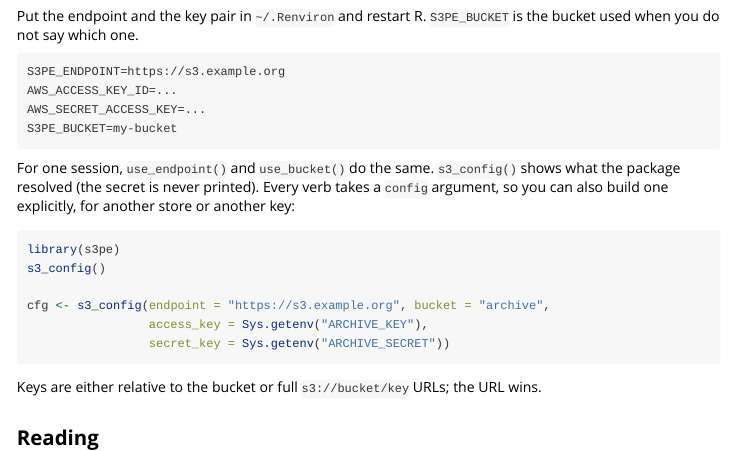
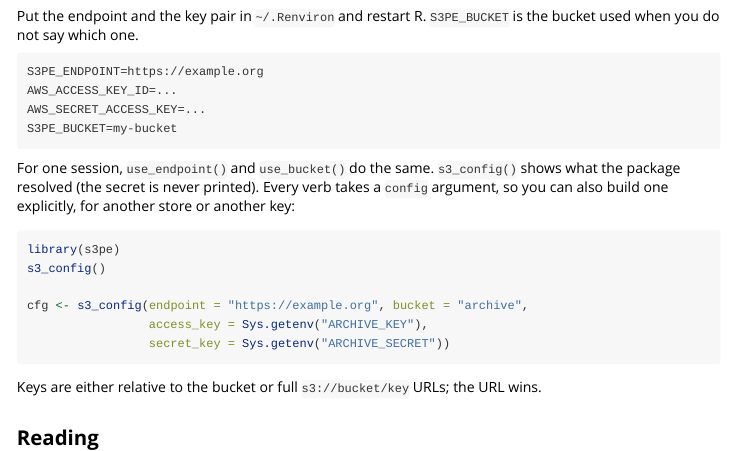
Before and after one commit to StrategicProjects/s3pe, an R Markdown document (r/vignettes/s3pe.Rmd): the page in a window 1100 px wide, from 250 px down. Rendered offline with R 4.5, knitr and Pandoc, with nearby package versions.

Commit message:
r: resolvable example host in the vignette
Co-Authored-By: Claude Fable 5.1 <noreply@anthropic.com>

````diff
--- a/r/vignettes/s3pe.Rmd
+++ b/r/vignettes/s3pe.Rmd
@@ -27,7 +27,7 @@ Put the endpoint and the key pair in `~/.Renviron` and restart R.
 `S3PE_BUCKET` is the bucket used when you do not say which one.
 
 ```
-S3PE_ENDPOINT=https://s3.example.org
+S3PE_ENDPOINT=https://example.org
 AWS_ACCESS_KEY_ID=...
 AWS_SECRET_ACCESS_KEY=...
 S3PE_BUCKET=my-bucket
@@ -42,7 +42,7 @@ explicitly, for another store or another key:
 library(s3pe)
 s3_config()
 
-cfg <- s3_config(endpoint = "https://s3.example.org", bucket = "archive",
+cfg <- s3_config(endpoint = "https://example.org", bucket = "archive",
                  access_key = Sys.getenv("ARCHIVE_KEY"),
                  secret_key = Sys.getenv("ARCHIVE_SECRET"))
 ```
````
Also changed, not shown: 1 other file.
